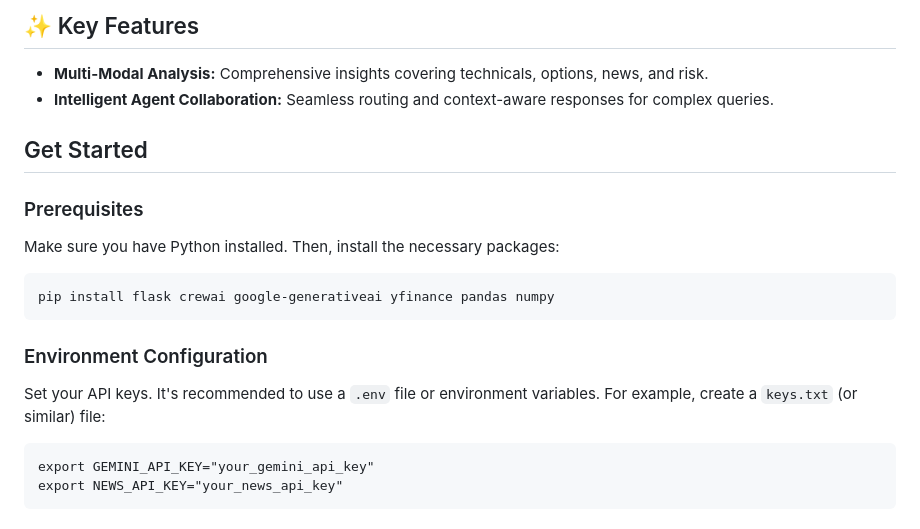
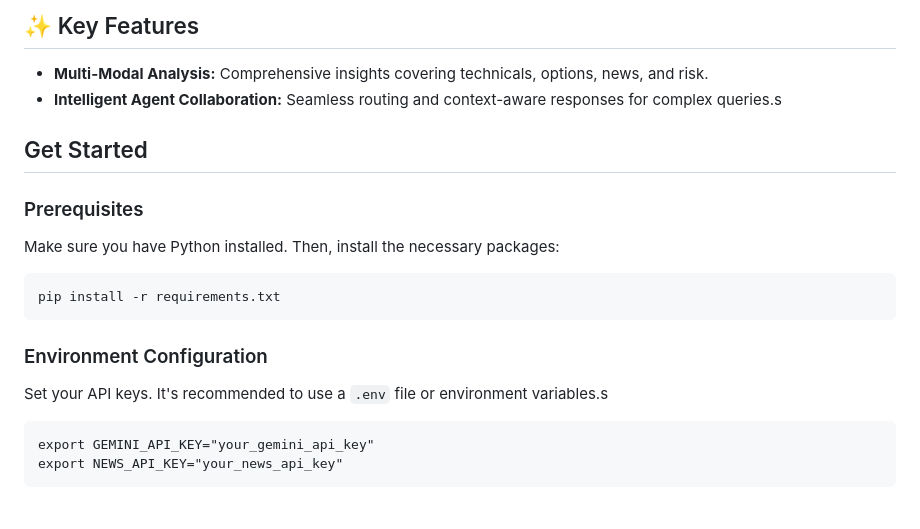
Before and after one commit to sajjadriaj/investassist, a Markdown page: README.md, the part around the change. GitHub-like rendering.

````diff
--- a/README.md
+++ b/README.md
@@ -31,7 +31,7 @@ InvestAssist features four dedicated AI agents:
 ## ✨ Key Features
 
 *   **Multi-Modal Analysis:** Comprehensive insights covering technicals, options, news, and risk.
-*   **Intelligent Agent Collaboration:** Seamless routing and context-aware responses for complex queries.
+*   **Intelligent Agent Collaboration:** Seamless routing and context-aware responses for complex queries.s
 
 ## Get Started
 
@@ -40,12 +40,12 @@ InvestAssist features four dedicated AI agents:
 Make sure you have Python installed. Then, install the necessary packages:
 
 ```bash
-pip install flask crewai google-generativeai yfinance pandas numpy
+pip install -r requirements.txt
 ```
 
 ### Environment Configuration
 
-Set your API keys. It's recommended to use a `.env` file or environment variables. For example, create a `keys.txt` (or similar) file:
+Set your API keys. It's recommended to use a `.env` file or environment variables.s
 
 ```
 export GEMINI_API_KEY="your_gemini_api_key"
````
